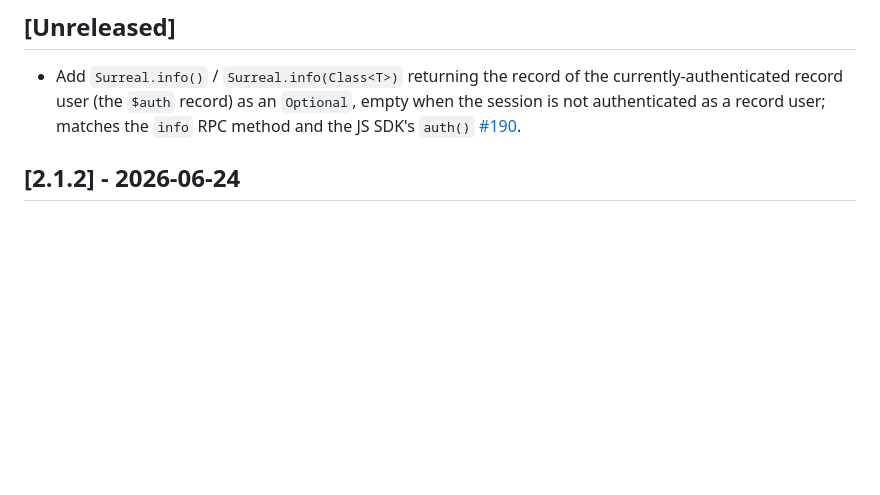
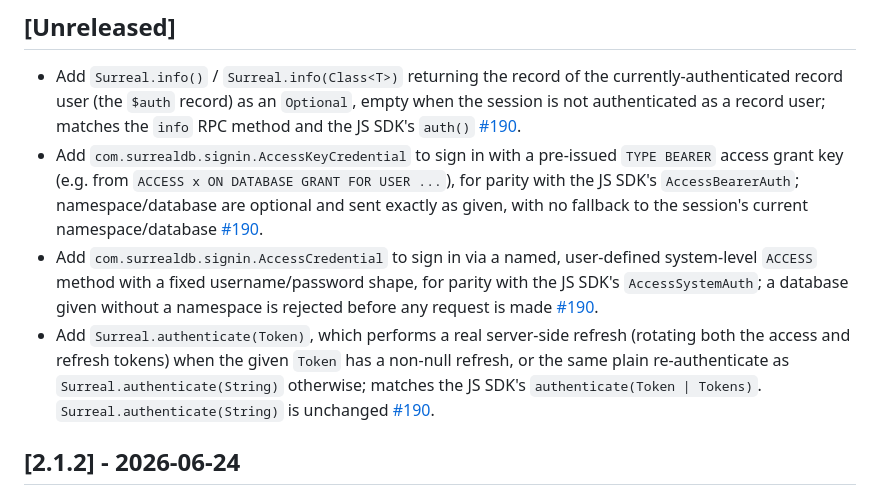
Before and after one commit to surrealdb/surrealdb.java, a Markdown page: CHANGELOG.md, the part around the change. Rendered like a GitHub page; blank space fills up the shorter version.

Commit message:
Add CHANGELOG entries for the auth-parity additions (#190)
Co-Authored-By: Claude Fable 5 <noreply@anthropic.com>

```diff
--- a/CHANGELOG.md
+++ b/CHANGELOG.md
@@ -2,6 +2,9 @@
 
 ## [Unreleased]
 - Add `Surreal.info()` / `Surreal.info(Class<T>)` returning the record of the currently-authenticated record user (the `$auth` record) as an `Optional`, empty when the session is not authenticated as a record user; matches the `info` RPC method and the JS SDK's `auth()` [#190](https://github.com/surrealdb/surrealdb.java/pull/190).
+- Add `com.surrealdb.signin.AccessKeyCredential` to sign in with a pre-issued `TYPE BEARER` access grant key (e.g. from `ACCESS x ON DATABASE GRANT FOR USER ...`), for parity with the JS SDK's `AccessBearerAuth`; namespace/database are optional and sent exactly as given, with no fallback to the session's current namespace/database [#190](https://github.com/surrealdb/surrealdb.java/pull/190).
+- Add `com.surrealdb.signin.AccessCredential` to sign in via a named, user-defined system-level `ACCESS` method with a fixed username/password shape, for parity with the JS SDK's `AccessSystemAuth`; a database given without a namespace is rejected before any request is made [#190](https://github.com/surrealdb/surrealdb.java/pull/190).
+- Add `Surreal.authenticate(Token)`, which performs a real server-side refresh (rotating both the access and refresh tokens) when the given `Token` has a non-null refresh, or the same plain re-authenticate as `Surreal.authenticate(String)` otherwise; matches the JS SDK's `authenticate(Token | Tokens)`. `Surreal.authenticate(String)` is unchanged [#190](https://github.com/surrealdb/surrealdb.java/pull/190).
 
 ## [2.1.2] - 2026-06-24
 - Add full geometry-type support for reading and writing all seven types — Point, LineString, Polygon, MultiPoint, MultiLineString, MultiPolygon, and GeometryCollection — via `Geometry` type-discrimination accessors (`getType()`, `isPolygon()`, …), readers returning `java.awt.geom.Point2D.Double` coordinates (x = longitude, y = latitude), and factory methods that serialize through `create`/`update` content and bound parameters. Also fixes an `UnsatisfiedLinkError` thrown when a `Geometry` was finalized (the native `deleteInstance` had no matching Rust symbol) [#183](https://github.com/surrealdb/surrealdb.java/pull/183).
```
